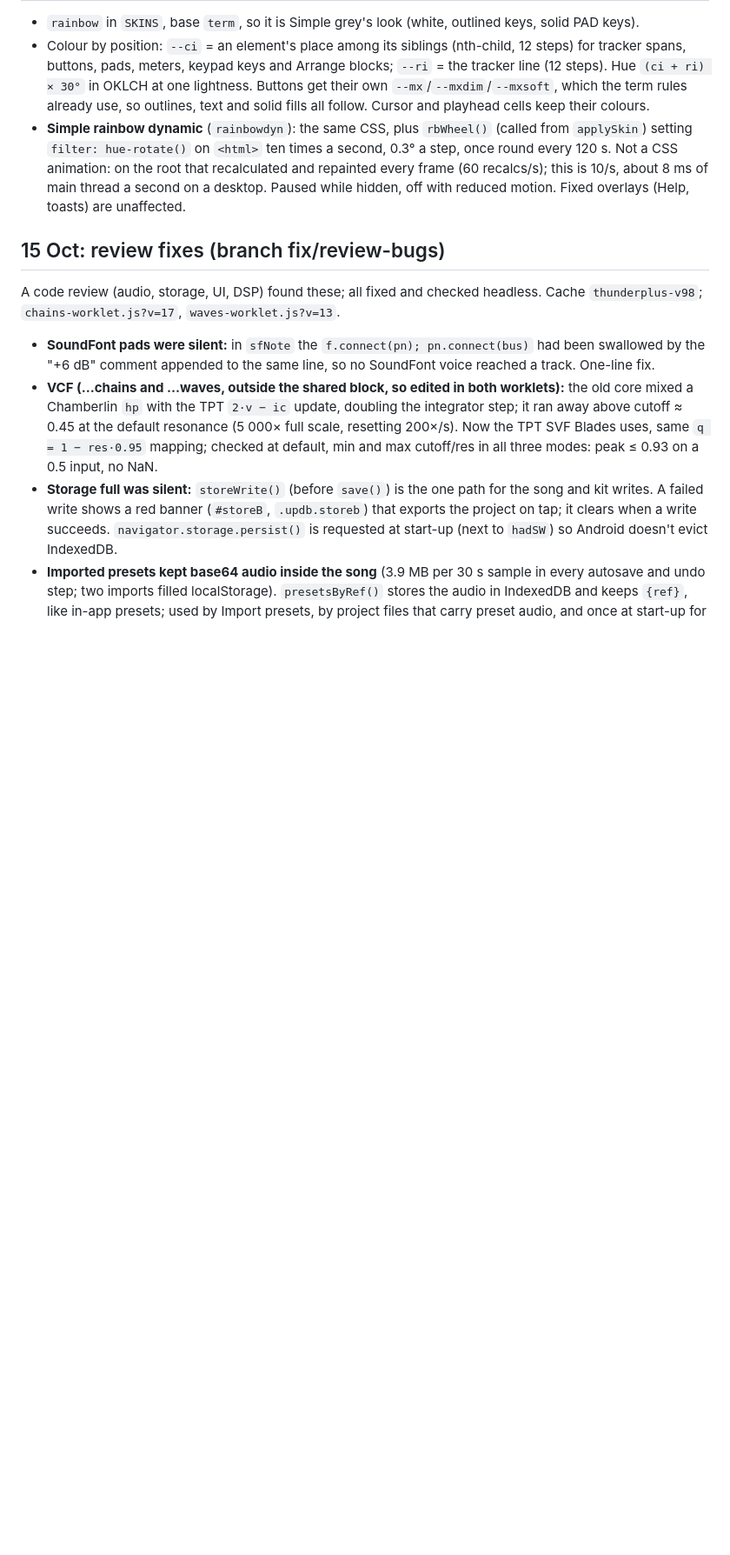
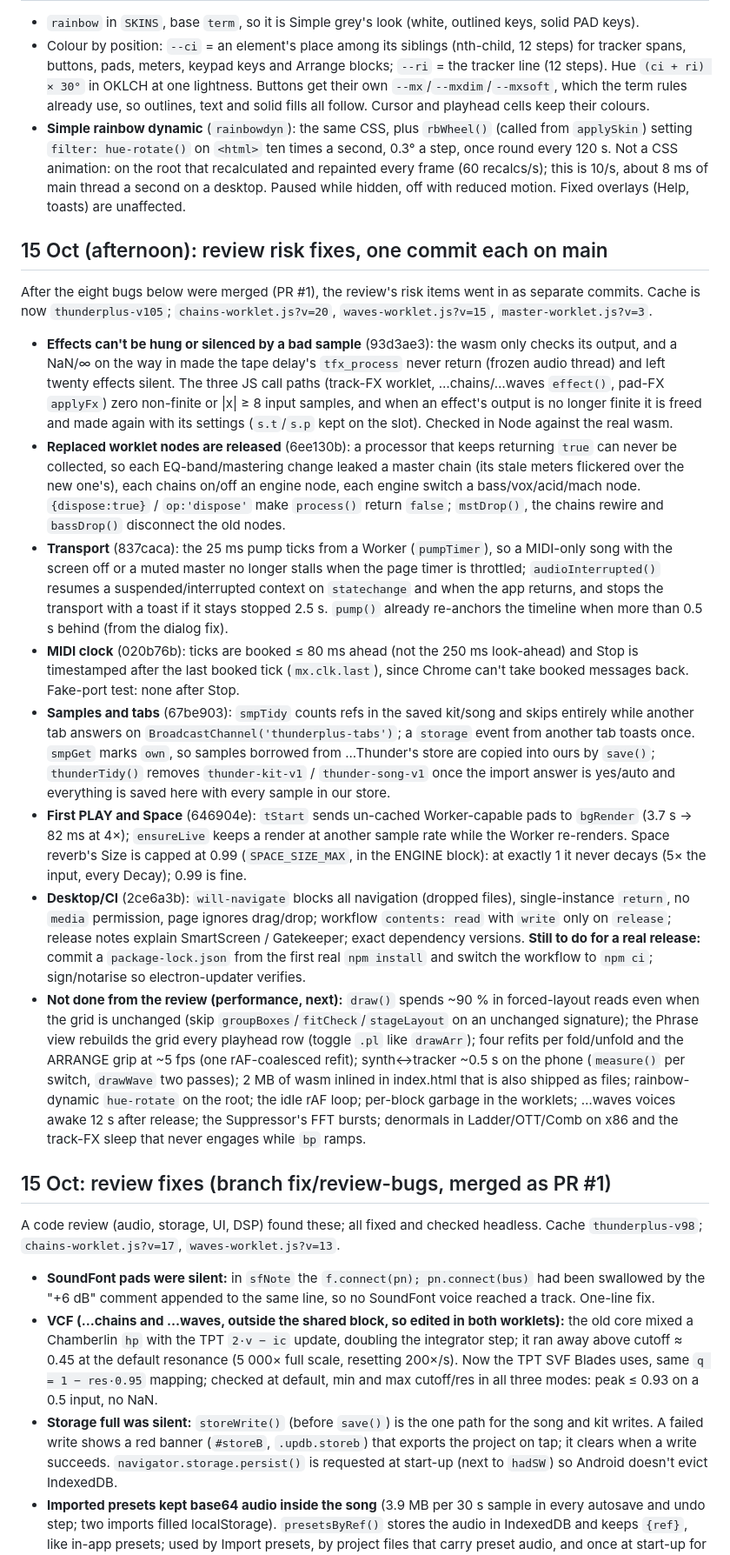
Before and after one commit to matthettich/thunder-plus, a Markdown page: HANDOVER.md, the part around the change. Shown at 87% size. Rendered like a GitHub page; blank space fills up the shorter version.

Commit message:
HANDOVER: the 15 Oct risk fixes and what the review left for the performance pass
Co-Authored-By: Claude Fable 5.1 <noreply@anthropic.com>
Claude-Session: https://claude.ai/code/session_0166Zufd4jMRs6FXdVTEZNky

```diff
--- a/HANDOVER.md
+++ b/HANDOVER.md
@@ -622,7 +622,46 @@ caches.
   on the root that recalculated and repainted every frame (60 recalcs/s); this is 10/s, about 8 ms of main thread a
   second on a desktop. Paused while hidden, off with reduced motion. Fixed overlays (Help, toasts) are unaffected.
 
-## 15 Oct: review fixes (branch fix/review-bugs)
+## 15 Oct (afternoon): review risk fixes, one commit each on main
+
+After the eight bugs below were merged (PR #1), the review's risk items went in as separate commits. Cache is now
+`thunderplus-v105`; `chains-worklet.js?v=20`, `waves-worklet.js?v=15`, `master-worklet.js?v=3`.
+
+- **Effects can't be hung or silenced by a bad sample** (93d3ae3): the wasm only checks its output, and a NaN/∞ on the
+  way in made the tape delay's `tfx_process` never return (frozen audio thread) and left twenty effects silent. The
+  three JS call paths (track-FX worklet, …chains/…waves `effect()`, pad-FX `applyFx`) zero non-finite or |x| ≥ 8 input
+  samples, and when an effect's output is no longer finite it is freed and made again with its settings (`s.t`/`s.p`
+  kept on the slot). Checked in Node against the real wasm.
+- **Replaced worklet nodes are released** (6ee130b): a processor that keeps returning `true` can never be collected, so
+  each EQ-band/mastering change leaked a master chain (its stale meters flickered over the new one's), each chains
+  on/off an engine node, each engine switch a bass/vox/acid/mach node. `{dispose:true}` / `op:'dispose'` make
+  `process()` return `false`; `mstDrop()`, the chains rewire and `bassDrop()` disconnect the old nodes.
+- **Transport** (837caca): the 25 ms pump ticks from a Worker (`pumpTimer`), so a MIDI-only song with the screen off or
+  a muted master no longer stalls when the page timer is throttled; `audioInterrupted()` resumes a suspended/interrupted
+  context on `statechange` and when the app returns, and stops the transport with a toast if it stays stopped 2.5 s.
+  `pump()` already re-anchors the timeline when more than 0.5 s behind (from the dialog fix).
+- **MIDI clock** (020b76b): ticks are booked ≤ 80 ms ahead (not the 250 ms look-ahead) and Stop is timestamped after the
+  last booked tick (`mx.clk.last`), since Chrome can't take booked messages back. Fake-port test: none after Stop.
+- **Samples and tabs** (67be903): `smpTidy` counts refs in the saved kit/song and skips entirely while another tab answers
+  on `BroadcastChannel('thunderplus-tabs')`; a `storage` event from another tab toasts once. `smpGet` marks `own`, so
+  samples borrowed from ...Thunder's store are copied into ours by `save()`; `thunderTidy()` removes `thunder-kit-v1` /
+  `thunder-song-v1` once the import answer is yes/auto and everything is saved here with every sample in our store.
+- **First PLAY and Space** (646904e): `tStart` sends un-cached Worker-capable pads to `bgRender` (3.7 s → 82 ms at 4×);
+  `ensureLive` keeps a render at another sample rate while the Worker re-renders. Space reverb's Size is capped at 0.99
+  (`SPACE_SIZE_MAX`, in the ENGINE block): at exactly 1 it never decays (5× the input, every Decay); 0.99 is fine.
+- **Desktop/CI** (2ce6a3b): `will-navigate` blocks all navigation (dropped files), single-instance `return`, no `media`
+  permission, page ignores drag/drop; workflow `contents: read` with `write` only on `release`; release notes explain
+  SmartScreen / Gatekeeper; exact dependency versions. **Still to do for a real release:** commit a `package-lock.json`
+  from the first real `npm install` and switch the workflow to `npm ci`; sign/notarise so electron-updater verifies.
+- **Not done from the review (performance, next):** `draw()` spends ~90 % in forced-layout reads even when the grid
+  is unchanged (skip `groupBoxes`/`fitCheck`/`stageLayout` on an unchanged signature); the Phrase view rebuilds the
+  grid every playhead row (toggle `.pl` like `drawArr`); four refits per fold/unfold and the ARRANGE grip at ~5 fps
+  (one rAF-coalesced refit); synth↔tracker ~0.5 s on the phone (`measure()` per switch, `drawWave` two passes); 2 MB of
+  wasm inlined in index.html that is also shipped as files; rainbow-dynamic `hue-rotate` on the root; the idle rAF loop;
+  per-block garbage in the worklets; …waves voices awake 12 s after release; the Suppressor's FFT bursts; denormals in
+  Ladder/OTT/Comb on x86 and the track-FX sleep that never engages while `bp` ramps.
+
+## 15 Oct: review fixes (branch fix/review-bugs, merged as PR #1)
 
 A code review (audio, storage, UI, DSP) found these; all fixed and checked headless. Cache `thunderplus-v98`;
 `chains-worklet.js?v=17`, `waves-worklet.js?v=13`.
```
